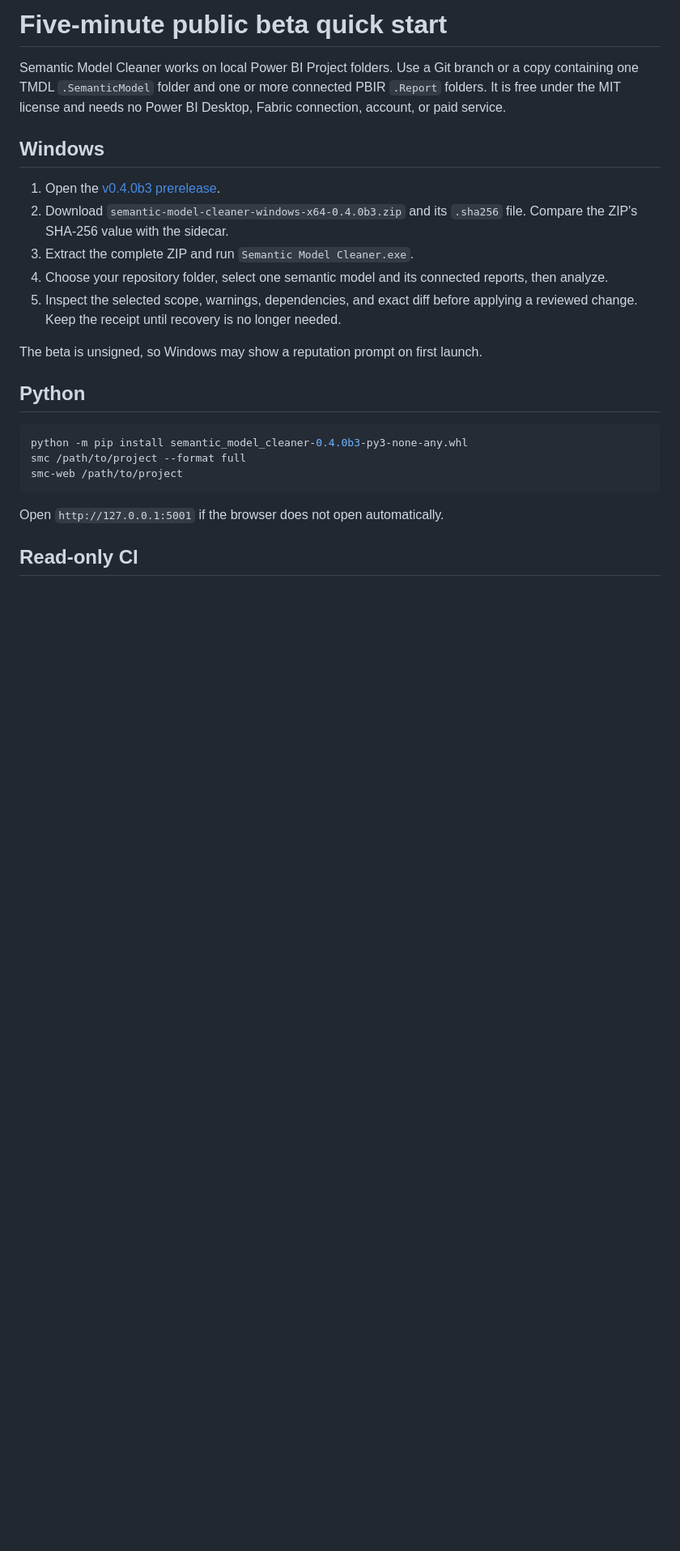
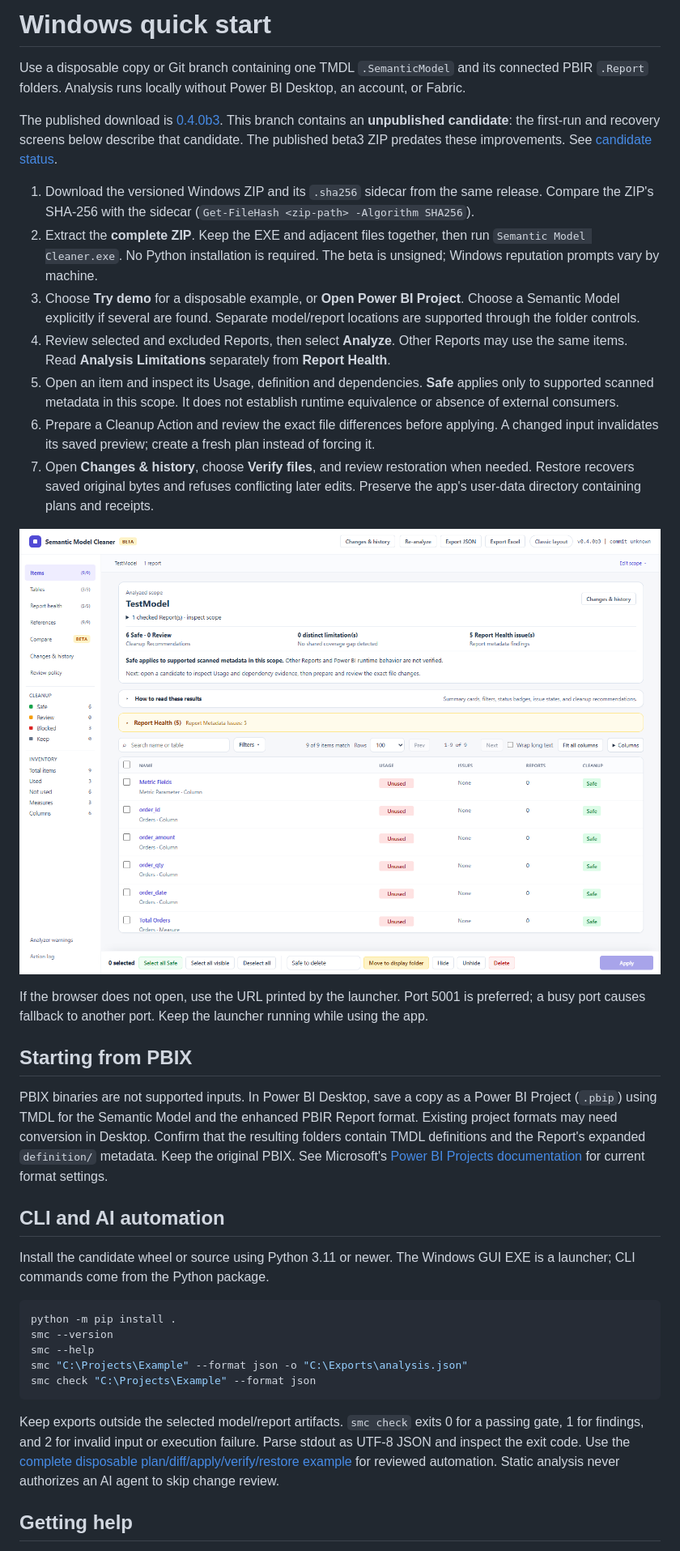
Before and after one commit to MrPerfectH/Semantic-Model-Cleaner, a Markdown page: docs/quickstart.md, the part around one of its changes. Shown at 81% size. Rendered like a GitHub page; pictures changed too: docs/assets/candidate/analysis.png (added); blank space fills up the shorter version.

````diff
--- a/docs/quickstart.md
+++ b/docs/quickstart.md
@@ -1,33 +1,38 @@
-# Five-minute public beta quick start
+# Windows quick start
 
-Semantic Model Cleaner works on local Power BI Project folders. Use a Git
-branch or a copy containing one TMDL `.SemanticModel` folder and one or more
-connected PBIR `.Report` folders. It is free under the MIT license and needs
-no Power BI Desktop, Fabric connection, account, or paid service.
+Use a disposable copy or Git branch containing one TMDL `.SemanticModel` and its connected PBIR `.Report` folders. Analysis runs locally without Power BI Desktop, an account, or Fabric.
 
-## Windows
+The published download is [0.4.0b3](https://github.com/MrPerfectH/Semantic-Model-Cleaner/releases/tag/v0.4.0b3). This branch contains an **unpublished candidate**: the first-run and recovery screens below describe that candidate. The published beta3 ZIP predates these improvements. See [candidate status](releases/windows-candidate.md).
 
-1. Open the [v0.4.0b3 prerelease](https://github.com/MrPerfectH/Semantic-Model-Cleaner/releases/tag/v0.4.0b3).
-2. Download `semantic-model-cleaner-windows-x64-0.4.0b3.zip` and its
-   `.sha256` file. Compare the ZIP's SHA-256 value with the sidecar.
-3. Extract the complete ZIP and run `Semantic Model Cleaner.exe`.
-4. Choose your repository folder, select one semantic model and its connected
-   reports, then analyze.
-5. Inspect the selected scope, warnings, dependencies, and exact diff before
-   applying a reviewed change. Keep the receipt until recovery is no longer
-   needed.
+1. Download the versioned Windows ZIP and its `.sha256` sidecar from the same release. Compare the ZIP's SHA-256 with the sidecar (`Get-FileHash <zip-path> -Algorithm SHA256`).
+2. Extract the **complete ZIP**. Keep the EXE and adjacent files together, then run `Semantic Model Cleaner.exe`. No Python installation is required. The beta is unsigned; Windows reputation prompts vary by machine.
+3. Choose **Try demo** for a disposable example, or **Open Power BI Project**. Choose a Semantic Model explicitly if several are found. Separate model/report locations are supported through the folder controls.
+4. Review selected and excluded Reports, then select **Analyze**. Other Reports may use the same items. Read **Analysis Limitations** separately from **Report Health**.
+5. Open an item and inspect its Usage, definition and dependencies. **Safe** applies only to supported scanned metadata in this scope. It does not establish runtime equivalence or absence of external consumers.
+6. Prepare a Cleanup Action and review the exact file differences before applying. A changed input invalidates its saved preview; create a fresh plan instead of forcing it.
+7. Open **Changes & history**, choose **Verify files**, and review restoration when needed. Restore recovers saved original bytes and refuses conflicting later edits. Preserve the app's user-data directory containing plans and receipts.
 
-The beta is unsigned, so Windows may show a reputation prompt on first launch.
+![Unpublished candidate analyzing the disposable demo](assets/candidate/analysis.png)
 
-## Python
+If the browser does not open, use the URL printed by the launcher. Port 5001 is preferred; a busy port causes fallback to another port. Keep the launcher running while using the app.
 
-```bash
-python -m pip install semantic_model_cleaner-0.4.0b3-py3-none-any.whl
-smc /path/to/project --format full
-smc-web /path/to/project
+## Starting from PBIX
+
+PBIX binaries are not supported inputs. In Power BI Desktop, save a copy as a Power BI Project (`.pbip`) using TMDL for the Semantic Model and the enhanced PBIR Report format. Existing project formats may need conversion in Desktop. Confirm that the resulting folders contain TMDL definitions and the Report's expanded `definition/` metadata. Keep the original PBIX. See Microsoft's [Power BI Projects documentation](https://learn.microsoft.com/power-bi/developer/projects/projects-overview) for current format settings.
+
+## CLI and AI automation
+
+Install the candidate wheel or source using Python 3.11 or newer. The Windows GUI EXE is a launcher; CLI commands come from the Python package.
+
+```powershell
+python -m pip install .
+smc --version
+smc --help
+smc "C:\Projects\Example" --format json -o "C:\Exports\analysis.json"
+smc check "C:\Projects\Example" --format json
 ```
 
-Open `http://127.0.0.1:5001` if the browser does not open automatically.
+Keep exports outside the selected model/report artifacts. `smc check` exits 0 for a passing gate, 1 for findings, and 2 for invalid input or execution failure. Parse stdout as UTF-8 JSON and inspect the exit code. Use the [complete disposable plan/diff/apply/verify/restore example](cli/README.md#disposable-windows-workflow) for reviewed automation. Static analysis never authorizes an AI agent to skip change review.
 
-## Read-only CI
+## Getting help
 
````
Also changed, not shown: other parts of docs/quickstart.md (+1 -15 lines), README.md (+8 -1 lines), docs/releases/windows-candidate.md (added, +13 -0 lines), docs/support.md (+3 -1 lines), docs/assets/candidate/restore.png (added), docs/audits/windows-ui-2026-10-05/r11-candidate-page.png (added), 4 other files.
